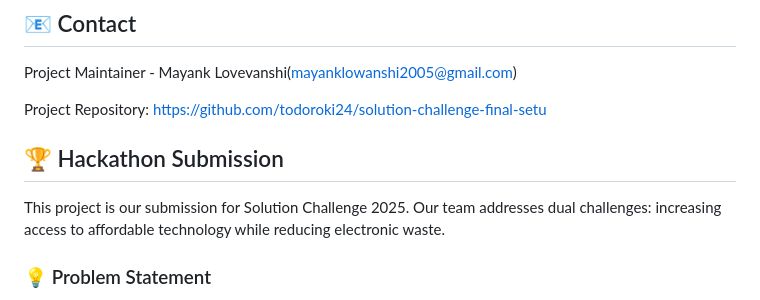
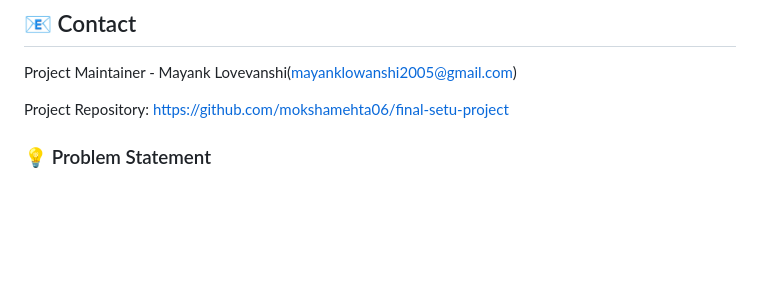
Before and after one commit to mokshamehta06/final-setu-project, a Markdown page: README.md, the part around the change. Rendered like a GitHub page; blank space fills up the shorter version.

```diff
--- a/README.md
+++ b/README.md
@@ -114,11 +114,7 @@ npm run dev
 
 Project Maintainer - Mayank Lovevanshi(mayanklowanshi2005@gmail.com)
 
-Project Repository: https://github.com/todoroki24/solution-challenge-final-setu
-
-## 🏆 Hackathon Submission
-
-This project is our submission for Solution Challenge 2025. Our team addresses dual challenges: increasing access to affordable technology while reducing electronic waste.
+Project Repository: https://github.com/mokshamehta06/final-setu-project
 
 ### 💡 Problem Statement
 Legally seized electronic goods often remain inaccessible to everyday consumers despite their value and usability, while contributing to growing e-waste problems when unsold.
```
